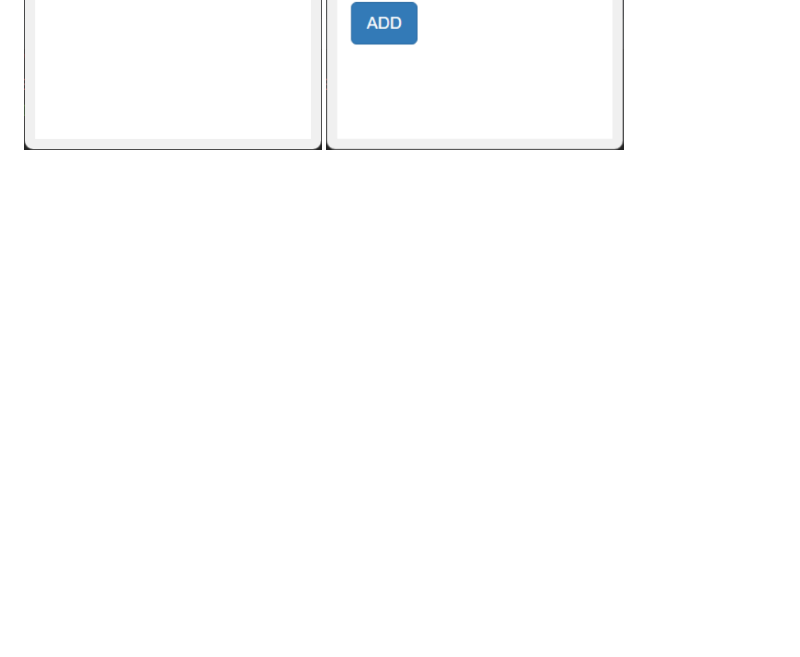
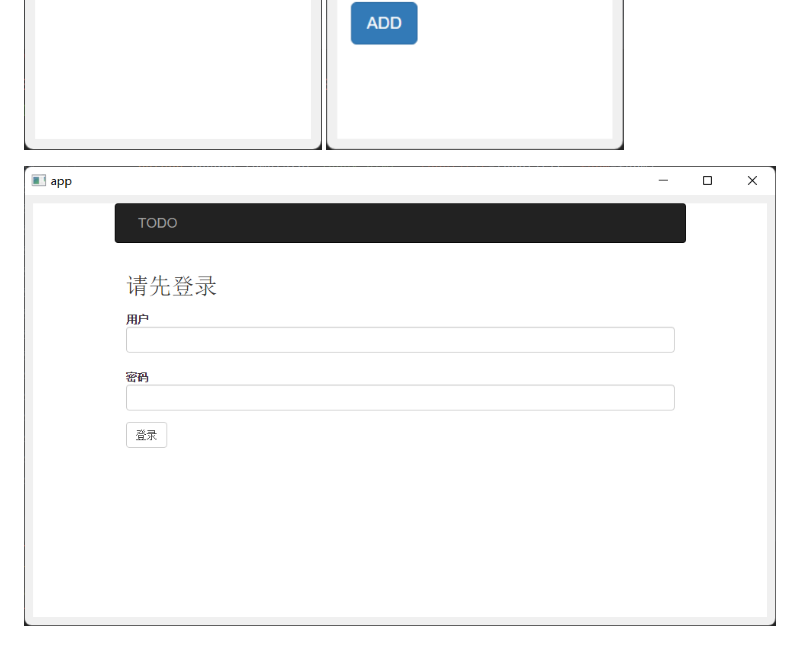
Before and after one commit to Wedjat98/ToDoListAPP, a Markdown page: readme.md, the part around the change. Drawn GitHub-style; pictures changed too: img_6.png (added); blank space fills up the shorter version.

Commit message:
img add

```diff
--- a/readme.md
+++ b/readme.md
@@ -19,3 +19,5 @@ GuiApp --- [DownLoad Here](https://github.com/Wedjat98/ToDoListAPP/releases/tag/
 ![img_3.png](img_3.png)
 ![img_4.png](img_4.png)
 ![img_5.png](img_5.png)
+
+![img_6.png](img_6.png)
```
